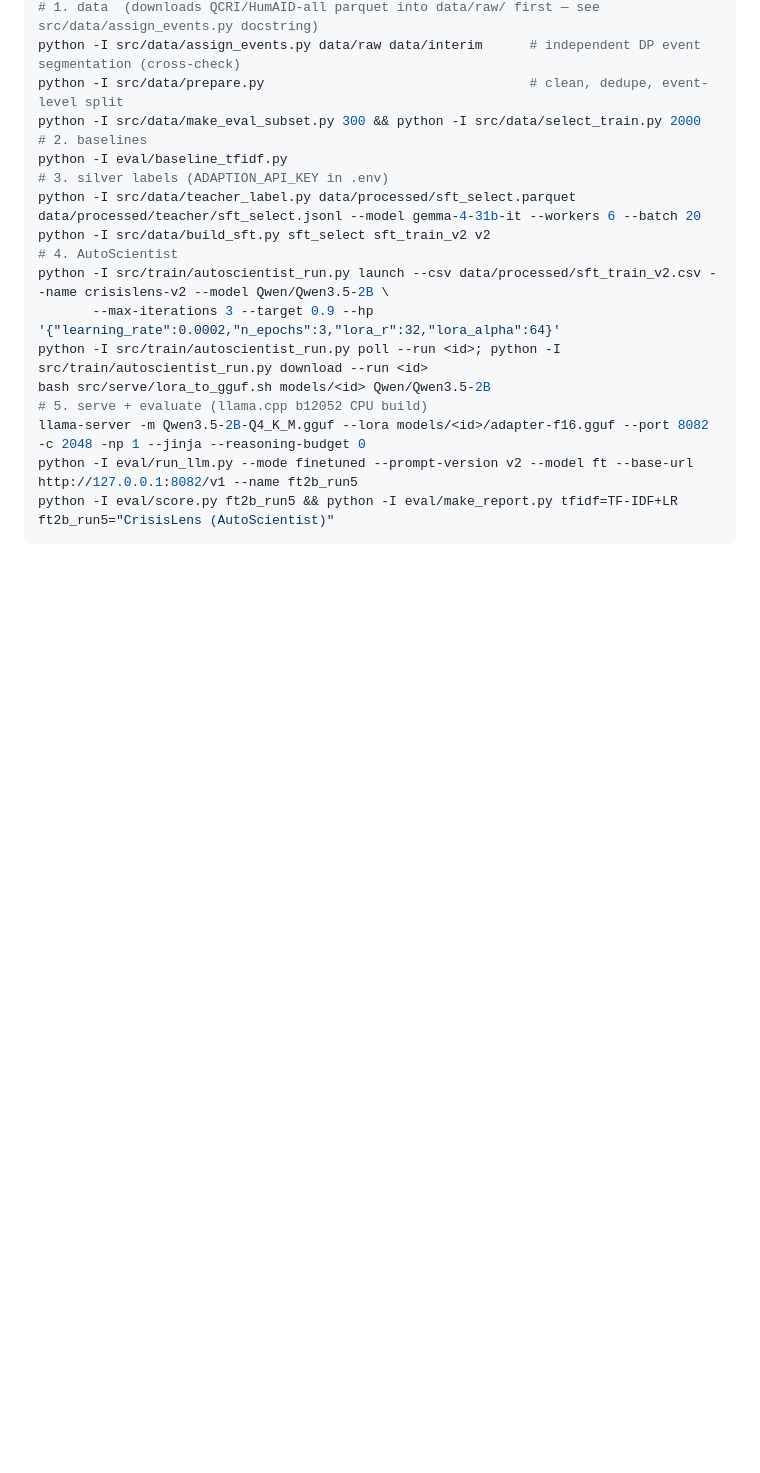
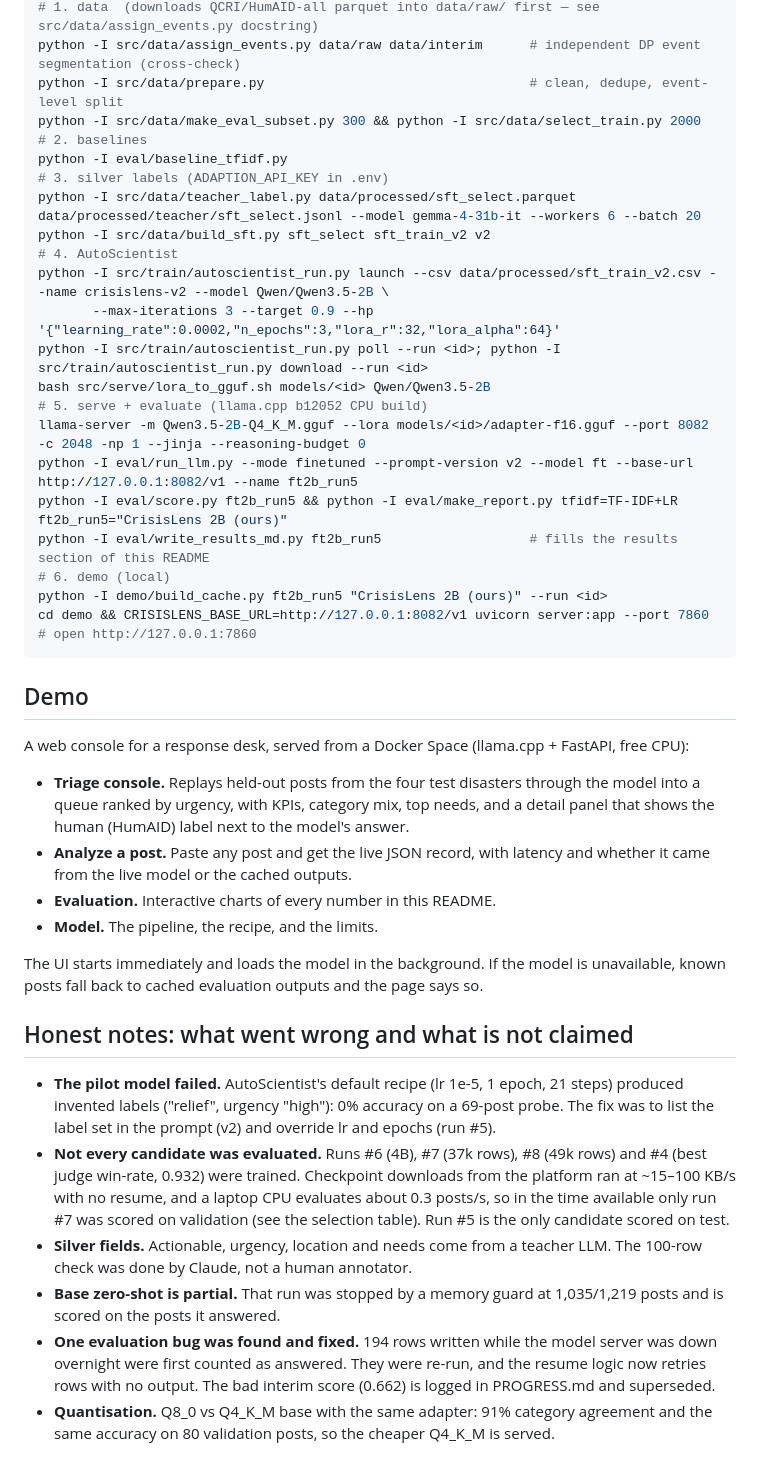
Before and after one commit to 2ViShAlv1/crisislens, a Markdown page: README.md, the part around one of its changes. Drawn GitHub-style; blank space fills up the shorter version.

````diff
--- a/README.md
+++ b/README.md
@@ -130,5 +141,29 @@ bash src/serve/lora_to_gguf.sh models/<id> Qwen/Qwen3.5-2B
 # 5. serve + evaluate (llama.cpp b12052 CPU build)
 llama-server -m Qwen3.5-2B-Q4_K_M.gguf --lora models/<id>/adapter-f16.gguf --port 8082 -c 2048 -np 1 --jinja --reasoning-budget 0
 python -I eval/run_llm.py --mode finetuned --prompt-version v2 --model ft --base-url http://127.0.0.1:8082/v1 --name ft2b_run5
-python -I eval/score.py ft2b_run5 && python -I eval/make_report.py tfidf=TF-IDF+LR ft2b_run5="CrisisLens (AutoScientist)"
+python -I eval/score.py ft2b_run5 && python -I eval/make_report.py tfidf=TF-IDF+LR ft2b_run5="CrisisLens 2B (ours)"
+python -I eval/write_results_md.py ft2b_run5                   # fills the results section of this README
+# 6. demo (local)
+python -I demo/build_cache.py ft2b_run5 "CrisisLens 2B (ours)" --run <id>
+cd demo && CRISISLENS_BASE_URL=http://127.0.0.1:8082/v1 uvicorn server:app --port 7860   # open http://127.0.0.1:7860
 ```
+
+## Demo
+
+A web console for a response desk, served from a Docker Space (llama.cpp + FastAPI, free CPU):
+
+- **Triage console.** Replays held-out posts from the four test disasters through the model into a queue ranked by urgency, with KPIs, category mix, top needs, and a detail panel that shows the human (HumAID) label next to the model's answer.
+- **Analyze a post.** Paste any post and get the live JSON record, with latency and whether it came from the live model or the cached outputs.
+- **Evaluation.** Interactive charts of every number in this README.
+- **Model.** The pipeline, the recipe, and the limits.
+
+The UI starts immediately and loads the model in the background. If the model is unavailable, known posts fall back to cached evaluation outputs and the page says so.
+
+## Honest notes: what went wrong and what is not claimed
+
+- **The pilot model failed.** AutoScientist's default recipe (lr 1e-5, 1 epoch, 21 steps) produced invented labels ("relief", urgency "high"): 0% accuracy on a 69-post probe. The fix was to list the label set in the prompt (v2) and override lr and epochs (run #5).
+- **Not every candidate was evaluated.** Runs #6 (4B), #7 (37k rows), #8 (49k rows) and #4 (best judge win-rate, 0.932) were trained. Checkpoint downloads from the platform ran at ~15–100 KB/s with no resume, and a laptop CPU evaluates about 0.3 posts/s, so in the time available only run #7 was scored on validation (see the selection table). Run #5 is the only candidate scored on test.
+- **Silver fields.** Actionable, urgency, location and needs come from a teacher LLM. The 100-row check was done by Claude, not a human annotator.
+- **Base zero-shot is partial.** That run was stopped by a memory guard at 1,035/1,219 posts and is scored on the posts it answered.
+- **One evaluation bug was found and fixed.** 194 rows written while the model server was down overnight were first counted as answered. They were re-run, and the resume logic now retries rows with no output. The bad interim score (0.662) is logged in PROGRESS.md and superseded.
+- **Quantisation.** Q8_0 vs Q4_K_M base with the same adapter: 91% category agreement and the same accuracy on 80 validation posts, so the cheaper Q4_K_M is served.
````
Also changed, not shown: other parts of README.md (+25 -14 lines), SUBMISSION.md (added, +15 -0 lines), docs/MODEL_CARD.md (+9 -2 lines), eval/results/summary.md (+7 -7 lines), demo/assets/1_macro_f1.png, demo/assets/2_life_critical_recall.png, demo/assets/3_autoscientist_iterations.png, demo/assets/4_autoscientist_loss.png, 6 other files.
